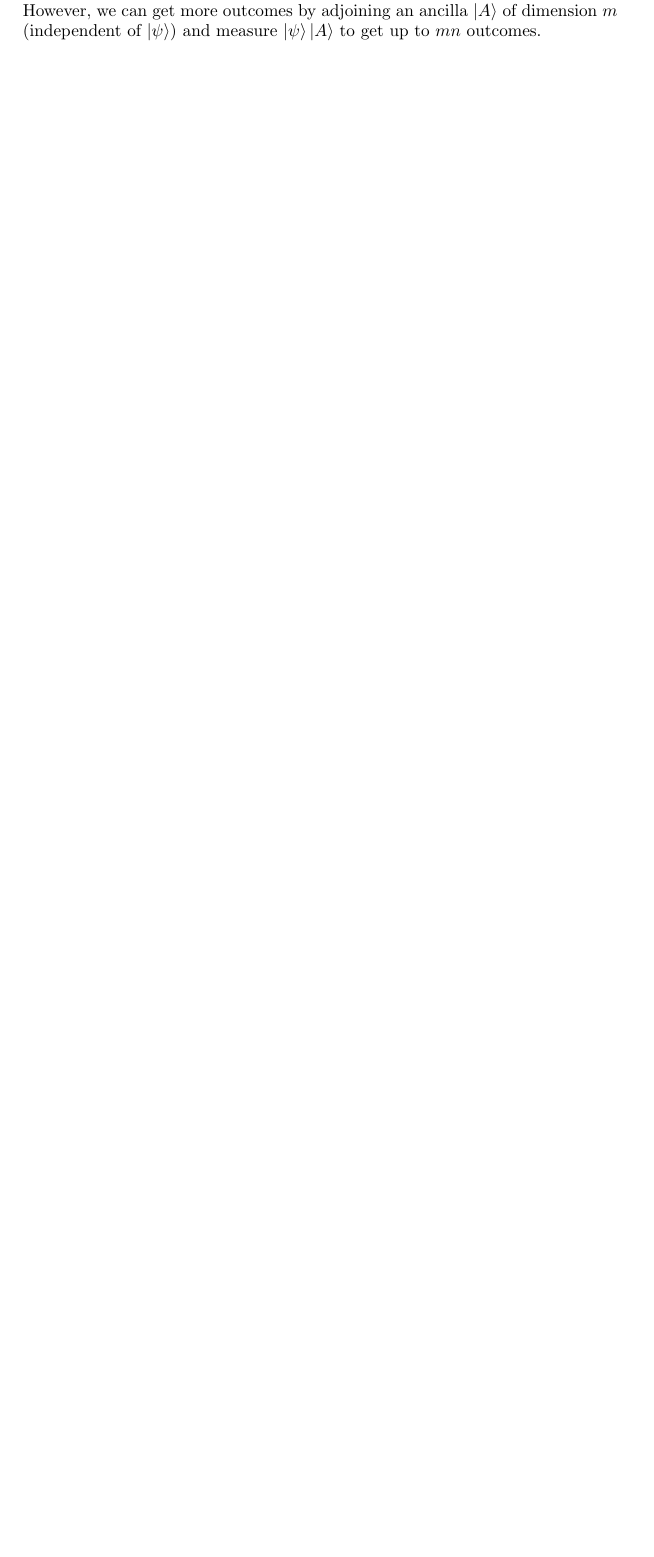
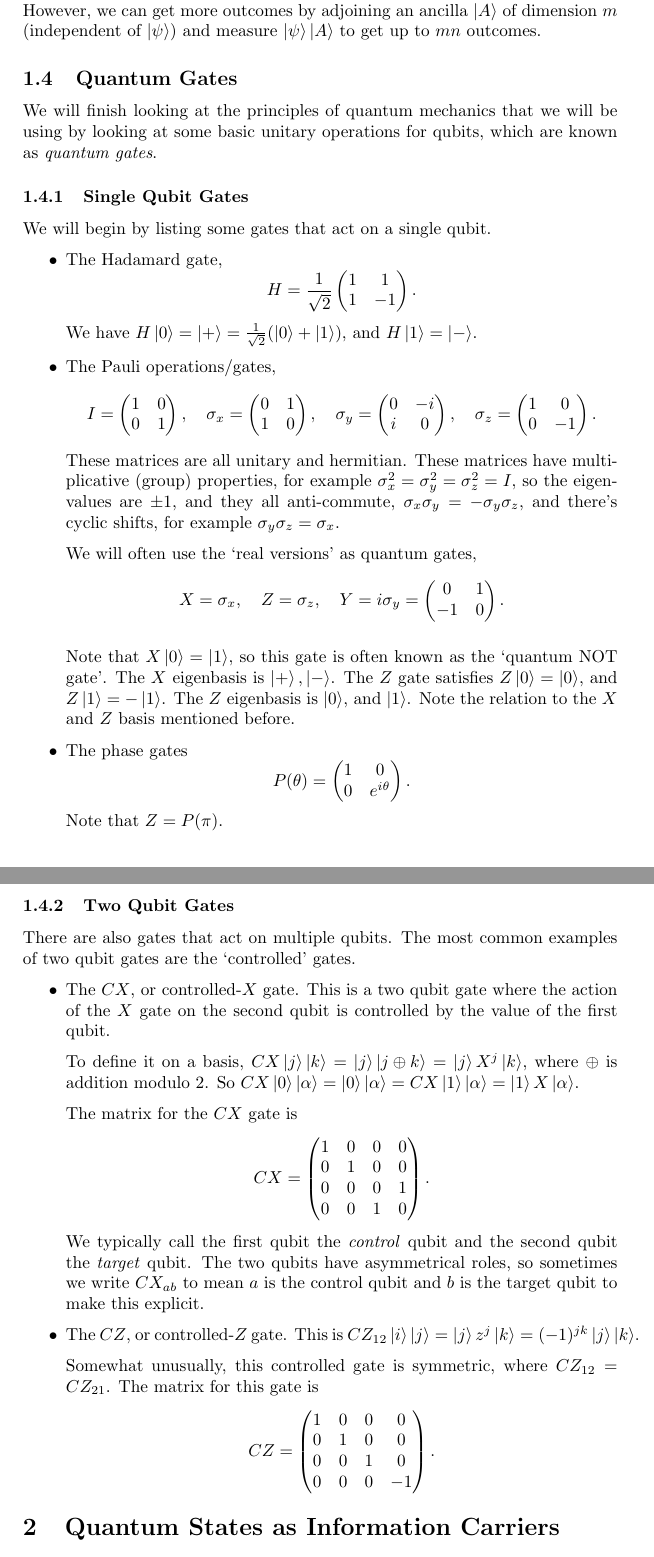
Before and after one commit to ak2316-cam/tripos-lecture-notes, a LaTeX document (quantum-computation/quantum-computation.tex): part of page 8 of 8 before the commit and two parts of pages 8 and 9 of 10 after it, the two joined at a grey line, cut so that both start at the same text, the shorter picture padded with empty space. Compiled offline with pdfLaTeX.

Commit message:
Lecture 5

```diff
--- a/quantum-computation/quantum-computation.tex
+++ b/quantum-computation/quantum-computation.tex
@@ -373,3 +373,88 @@ Now, if we say perform a measurement of $\ket{\psi}$ relative to a basis $B_V$ o
 	Also, if $\ket{\psi}$ has dimension $n$, any measurement on it has at most $n$ outcomes. However, we can get more outcomes by adjoining an ancilla $\ket{A}$ of dimension $m$ (independent of $\ket{\psi}$) and measure $\ket{\psi}\ket{A}$ to get up to $mn$ outcomes.
 \end{remark}
 
+\subsection{Quantum Gates}
+
+We will finish looking at the principles of quantum mechanics that we will be using by looking at some basic unitary operations for qubits, which are known as \vocab{quantum gates}.
+
+\subsubsection{Single Qubit Gates}
+
+We will begin by listing some gates that act on a single qubit.
+
+\begin{itemize}
+	\item The Hadamard gate,
+	$$H = \frac{1}{\sqrt{2}}\begin{pmatrix}
+		1 & 1 \\
+		1 & -1
+	\end{pmatrix}.$$
+	We have $H\ket{0} = \ket{+} = \frac{1}{\sqrt{2}}(\ket{0} + \ket{1})$, and $H\ket{1} = \ket{-}$.
+
+	\item The Pauli operations/gates,
+	$$
+	I = \begin{pmatrix}
+		1 & 0 \\ 0 & 1
+	\end{pmatrix}, \quad \sigma_x = \begin{pmatrix}
+		0 & 1 \\ 1 & 0
+	\end{pmatrix}, \quad \sigma_y = \begin{pmatrix}
+		0 & -i \\ i & 0
+	\end{pmatrix}, \quad \sigma_z = \begin{pmatrix}
+		1 & 0 \\0 & -1
+	\end{pmatrix}.
+	$$
+	These matrices are all unitary and hermitian. These matrices have multiplicative (group) properties, for example $\sigma_x^2 = \sigma_y^2 = \sigma_z^2 = I$, so the eigenvalues are $\pm 1$, and they all anti-commute, $\sigma_x \sigma_y = - \sigma_y \sigma_z$, and there's cyclic shifts, for example $\sigma_y \sigma_z = \sigma_x$.
+
+	We will often use the `real versions' as quantum gates,
+	$$
+	X = \sigma_x, \quad Z = \sigma_z, \quad Y = i \sigma_y = \begin{pmatrix}
+		0 & 1 \\
+		-1 & 0
+	\end{pmatrix}.
+	$$
+
+	Note that $X\ket{0} = \ket{1}$, so this gate is often known as the `quantum NOT gate'. The $X$ eigenbasis is $\ket{+}, \ket{-}$. The $Z$ gate satisfies $Z \ket{0} = \ket{0}$, and $Z\ket{1} = - \ket{1}$. The $Z$ eigenbasis is $\ket{0}$, and $\ket{1}$. Note the relation to the $X$ and $Z$ basis mentioned before.
+
+	\item The phase gates
+	$$
+	P(\theta) = \begin{pmatrix}
+		1 & 0 \\
+		0 & e^{i \theta}
+	\end{pmatrix}.
+	$$
+	Note that $Z = P(\pi)$.
+\end{itemize}
+
+\subsubsection{Two Qubit Gates}
+
+There are also gates that act on multiple qubits.
+The most common examples of two qubit gates are the `controlled' gates.
+
+\begin{itemize}
+	\item The $CX$, or controlled-$X$ gate. This is a two qubit gate where the action of the $X$ gate on the second qubit is controlled by the value of the first qubit.
+
+	To define it on a basis, $CX \ket{j}\ket{k} = \ket{j} \ket{j \oplus k} = \ket{j} X^{j} \ket{k}$, where $\oplus$ is addition modulo 2. So $CX \ket{0} \ket{\alpha} = \ket{0} \ket{\alpha} = CX\ket{1}\ket{\alpha} = \ket{1} X \ket{\alpha}$.
+
+	The matrix for the $CX$ gate is
+	$$
+	CX = \begin{pmatrix}
+		1 & 0 & 0 & 0 \\
+		0 & 1 & 0 & 0 \\
+		0 & 0 & 0 & 1 \\
+		0 & 0 & 1 & 0
+	\end{pmatrix}.
+	$$
+	We typically call the first qubit the \vocab{control} qubit and the second qubit the \vocab{target} qubit. The two qubits have asymmetrical roles, so sometimes we write $CX_{ab}$ to mean $a$ is the control qubit and $b$ is the target qubit to make this explicit.
+
+	\item The $CZ$, or controlled-$Z$ gate. This is $CZ_{12}\ket{i}\ket{j} = \ket{j} z^j\ket{k} = (-1)^{jk}\ket{j}\ket{k}$.
+
+	Somewhat unusually, this controlled gate is symmetric, where $CZ_{12} = CZ_{21}$. The matrix for this gate is
+	$$
+		CZ = \begin{pmatrix}
+			1 & 0 & 0 & 0 \\
+			0 & 1 & 0 & 0 \\
+			0 & 0 & 1 & 0 \\
+			0 & 0 & 0 & -1
+		\end{pmatrix}.
+	$$
+\end{itemize}
+
+\section{Quantum States as Information Carriers}
```
Also changed, not shown: quantum-computation/quantum-computation.pdf, quantum-computation/quantum-computation.tex (38 more changed lines).
